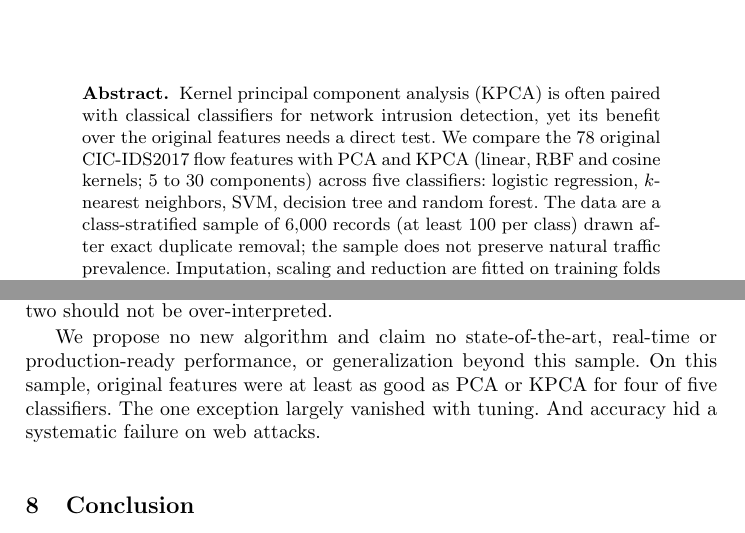
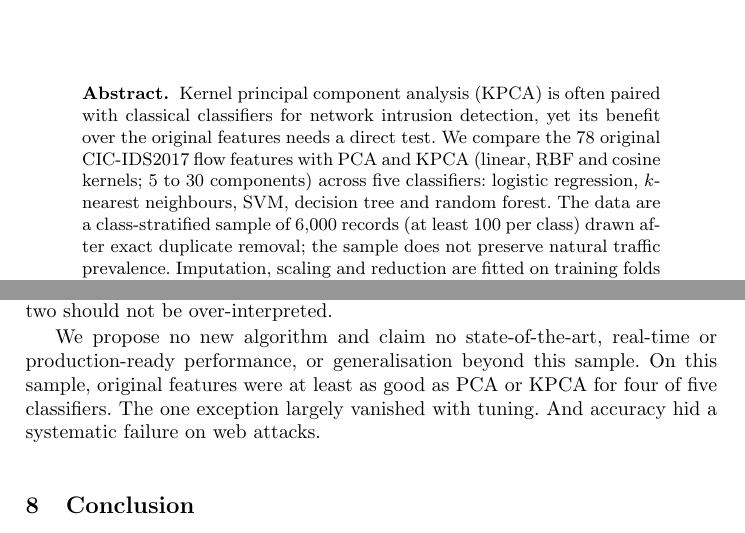
Before and after one commit to Gowtham-212007/ACN-PROJECT-V2, a LaTeX paper (cicps_final_review/main.tex): two parts of pages 1 and 13 of 15, joined at a grey line, cut so that both start at the same text. Compiled offline with pdfLaTeX.

Commit message:
Consistent British spelling after full layout check

```diff
--- a/cicps_final_review/main.tex
+++ b/cicps_final_review/main.tex
@@ -25,7 +25,7 @@
 \fi
 \maketitle
 \begin{abstract}
-Kernel principal component analysis (KPCA) is often paired with classical classifiers for network intrusion detection, yet its benefit over the original features needs a direct test. We compare the 78 original CIC-IDS2017 flow features with PCA and KPCA (linear, RBF and cosine kernels; 5 to 30 components) across five classifiers: logistic regression, $k$-nearest neighbors, SVM, decision tree and random forest. The data are a class-stratified sample of 6,000 records (at least 100 per class) drawn after exact duplicate removal; the sample does not preserve natural traffic prevalence. Imputation, scaling and reduction are fitted on training folds only. Evaluation combines repeated stratified cross-validation, nested cross-validation, a small nested hyper-parameter search, two row-order checks that serve as an unverified proxy for chronology (the files contain no timestamps), and a runtime and memory benchmark. A random forest on the original features scored highest (macro-F1 $0.901\pm0.020$; accuracy $0.972\pm0.004$; nested estimate $0.900\pm0.022$), yet two web-attack classes had F1 of only 0.53 and 0.59. Reduction did not help the decision tree or random forest and at best matched the original features for logistic regression and $k$-NN. Only the SVM gained from reduction (cosine KPCA), and that gain fell from 0.076 to 0.021 after tuning. In our benchmark, KPCA fitting took more than 200 times longer than PCA and whole-pipeline traced memory was about 37 times higher. The results come from one sample of one dataset, and every significance test carries a fold-dependence caveat.
+Kernel principal component analysis (KPCA) is often paired with classical classifiers for network intrusion detection, yet its benefit over the original features needs a direct test. We compare the 78 original CIC-IDS2017 flow features with PCA and KPCA (linear, RBF and cosine kernels; 5 to 30 components) across five classifiers: logistic regression, $k$-nearest neighbours, SVM, decision tree and random forest. The data are a class-stratified sample of 6,000 records (at least 100 per class) drawn after exact duplicate removal; the sample does not preserve natural traffic prevalence. Imputation, scaling and reduction are fitted on training folds only. Evaluation combines repeated stratified cross-validation, nested cross-validation, a small nested hyper-parameter search, two row-order checks that serve as an unverified proxy for chronology (the files contain no timestamps), and a runtime and memory benchmark. A random forest on the original features scored highest (macro-F1 $0.901\pm0.020$; accuracy $0.972\pm0.004$; nested estimate $0.900\pm0.022$), yet two web-attack classes had F1 of only 0.53 and 0.59. Reduction did not help the decision tree or random forest and at best matched the original features for logistic regression and $k$-NN. Only the SVM gained from reduction (cosine KPCA), and that gain fell from 0.076 to 0.021 after tuning. In our benchmark, KPCA fitting took more than 200 times longer than PCA and whole-pipeline traced memory was about 37 times higher. The results come from one sample of one dataset, and every significance test carries a fold-dependence caveat.
 
 \keywords{Network intrusion detection \and CIC-IDS2017 \and Kernel PCA \and Dimensionality reduction \and Class imbalance \and Machine learning.}
 \end{abstract}
@@ -250,7 +250,7 @@ The conclusions depend on the following limitations.
 
 
 
-We propose no new algorithm and claim no state-of-the-art, real-time or production-ready performance, or generalization beyond this sample. On this sample, original features were at least as good as PCA or KPCA for four of five classifiers. The one exception largely vanished with tuning. And accuracy hid a systematic failure on web attacks.
+We propose no new algorithm and claim no state-of-the-art, real-time or production-ready performance, or generalisation beyond this sample. On this sample, original features were at least as good as PCA or KPCA for four of five classifiers. The one exception largely vanished with tuning. And accuracy hid a systematic failure on web attacks.
 
 \section{Conclusion}
 The question was whether PCA or KPCA improves intrusion detection over the 78 original CIC-IDS2017 features. On a class-stratified sample of 6{,}000 records, it mostly did not. A random forest on the original features scored highest (macro-F1 $0.901\pm0.020$; accuracy $0.972\pm0.004$; $0.900\pm0.022$ with nested selection). Reduction to 5--30 components was clearly worse for the decision tree and random forest, and at best practically equal for logistic regression (30 components) and $k$-NN (RQ1, RQ2). Only the RBF-SVM benefited, from cosine KPCA, and that advantage shrank from 0.076 to 0.021 after tuning. Linear KPCA coincided with PCA, and for LR and SVM the number of components mattered more than the kernel (RQ3). At 4{,}800 records KPCA needed more than 200 times the reducer fit time of PCA and about 37 times the traced memory (RQ4). The ranking held across repeated folds, nested selection, tuning and the two row-order checks, which assume row order follows capture time (RQ5). Accuracy hid weak detection of web brute force and XSS (F1 0.53 and 0.59). These findings apply only to this sample of CIC-IDS2017.
```
Also changed, not shown: cicps_final_review/CICPS2027_authored.pdf, cicps_final_review/CICPS2027_blind.pdf, 1 other file.
